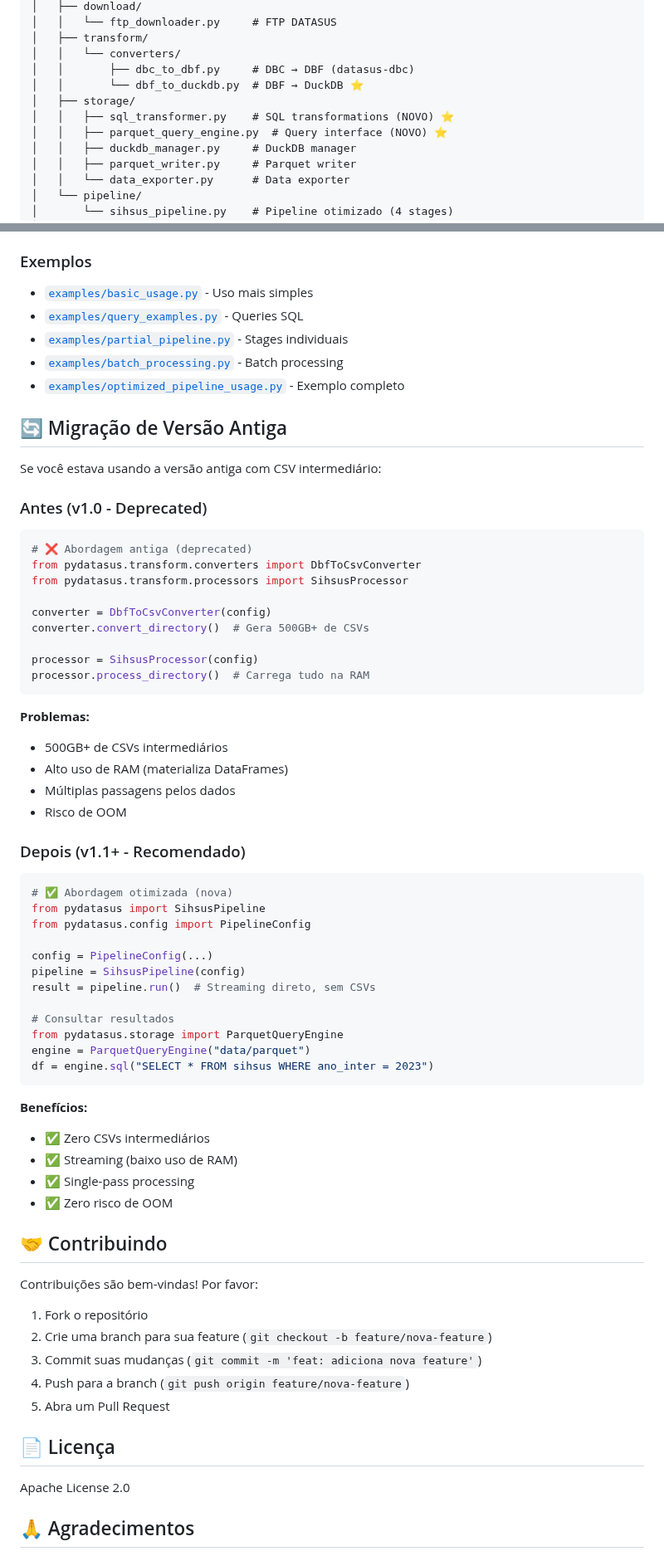
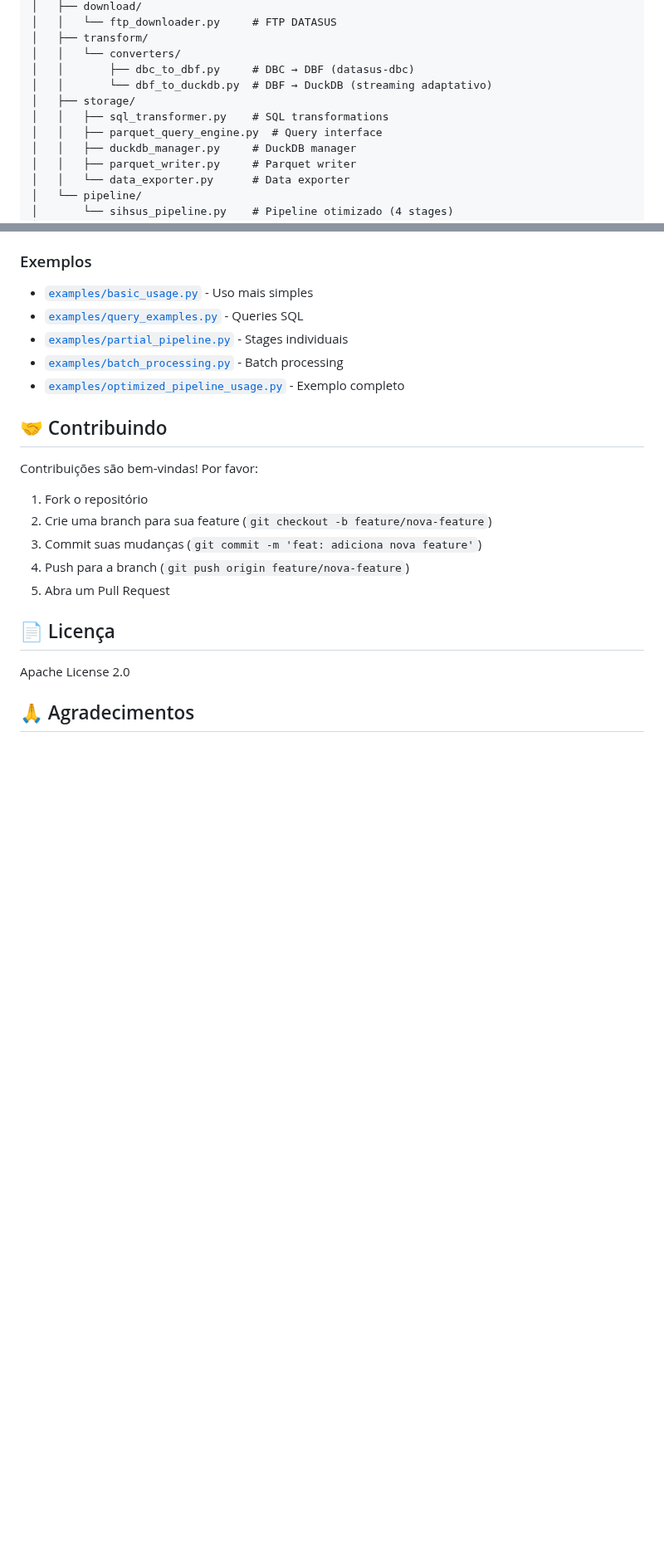
Before and after one commit to nyckmaia/datasus-etl, a Markdown page: README.md, 2 parts joined by grey strips. Shown at 83% size. Rendered like a GitHub page; blank space fills up the shorter version.

Commit message:
docs: Remove all CSV references and legacy migration guide
Changes:
- Removed csv_dir and processing config from example code
- Removed entire "Migration" section (deprecated classes no longer exist)
- Removed "(NOVO)" markers - this is now the standard architecture
- Cleaned up component descriptions for clarity

README now reflects only the current v2.0 architecture with no
references to deprecated components or CSV intermediate files.

🤖 Generated with [Claude Code](https://claude.com/claude-code)

Co-Authored-By: Claude Sonnet 4.5 <noreply@anthropic.com>

````diff
--- a/README.md
+++ b/README.md
@@ -321,10 +316,10 @@ pydatasus/
 │   ├── transform/
 │   │   └── converters/
 │   │       ├── dbc_to_dbf.py     # DBC → DBF (datasus-dbc)
-│   │       └── dbf_to_duckdb.py  # DBF → DuckDB ⭐
+│   │       └── dbf_to_duckdb.py  # DBF → DuckDB (streaming adaptativo)
 │   ├── storage/
-│   │   ├── sql_transformer.py    # SQL transformations (NOVO) ⭐
-│   │   ├── parquet_query_engine.py  # Query interface (NOVO) ⭐
+│   │   ├── sql_transformer.py    # SQL transformations
+│   │   ├── parquet_query_engine.py  # Query interface
 │   │   ├── duckdb_manager.py     # DuckDB manager
 │   │   ├── parquet_writer.py     # Parquet writer
 │   │   └── data_exporter.py      # Data exporter
@@ -362,53 +357,6 @@ pydatasus/
 - [`examples/batch_processing.py`](examples/batch_processing.py) - Batch processing
 - [`examples/optimized_pipeline_usage.py`](examples/optimized_pipeline_usage.py) - Exemplo completo
 
-## 🔄 Migração de Versão Antiga
-
-Se você estava usando a versão antiga com CSV intermediário:
-
-### Antes (v1.0 - Deprecated)
-
-```python
-# ❌ Abordagem antiga (deprecated)
-from pydatasus.transform.converters import DbfToCsvConverter
-from pydatasus.transform.processors import SihsusProcessor
-
-converter = DbfToCsvConverter(config)
-converter.convert_directory()  # Gera 500GB+ de CSVs
-
-processor = SihsusProcessor(config)
-processor.process_directory()  # Carrega tudo na RAM
-```
-
-**Problemas:**
-- 500GB+ de CSVs intermediários
-- Alto uso de RAM (materializa DataFrames)
-- Múltiplas passagens pelos dados
-- Risco de OOM
-
-### Depois (v1.1+ - Recomendado)
-
-```python
-# ✅ Abordagem otimizada (nova)
-from pydatasus import SihsusPipeline
-from pydatasus.config import PipelineConfig
-
-config = PipelineConfig(...)
-pipeline = SihsusPipeline(config)
-result = pipeline.run()  # Streaming direto, sem CSVs
-
-# Consultar resultados
-from pydatasus.storage import ParquetQueryEngine
-engine = ParquetQueryEngine("data/parquet")
-df = engine.sql("SELECT * FROM sihsus WHERE ano_inter = 2023")
-```
-
-**Benefícios:**
-- ✅ Zero CSVs intermediários
-- ✅ Streaming (baixo uso de RAM)
-- ✅ Single-pass processing
-- ✅ Zero risco de OOM
-
 ## 🤝 Contribuindo
 
 Contribuições são bem-vindas! Por favor:
````
Also changed, not shown: other parts of README.md (+4 -9 lines).
